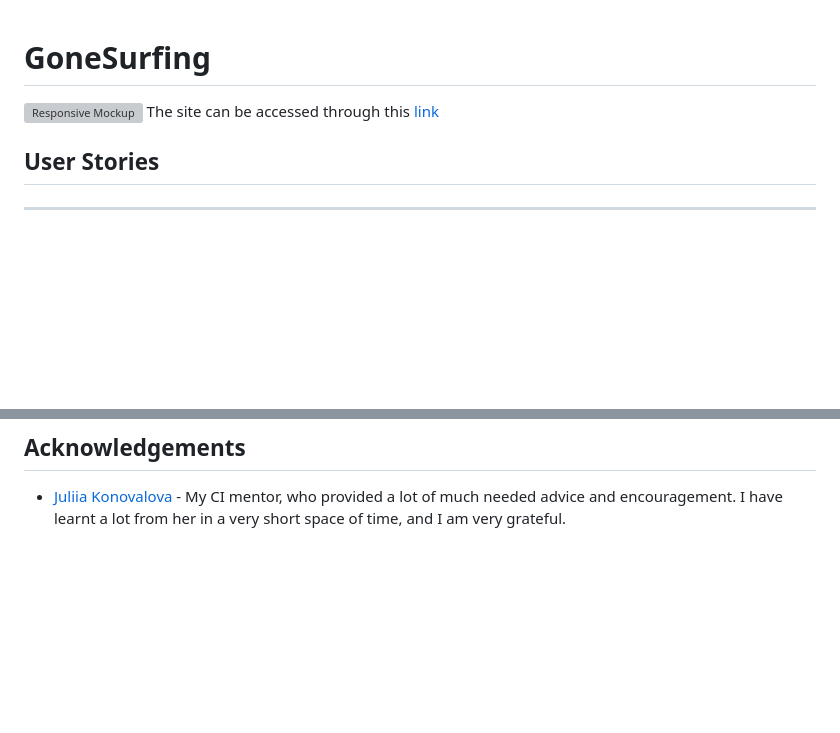
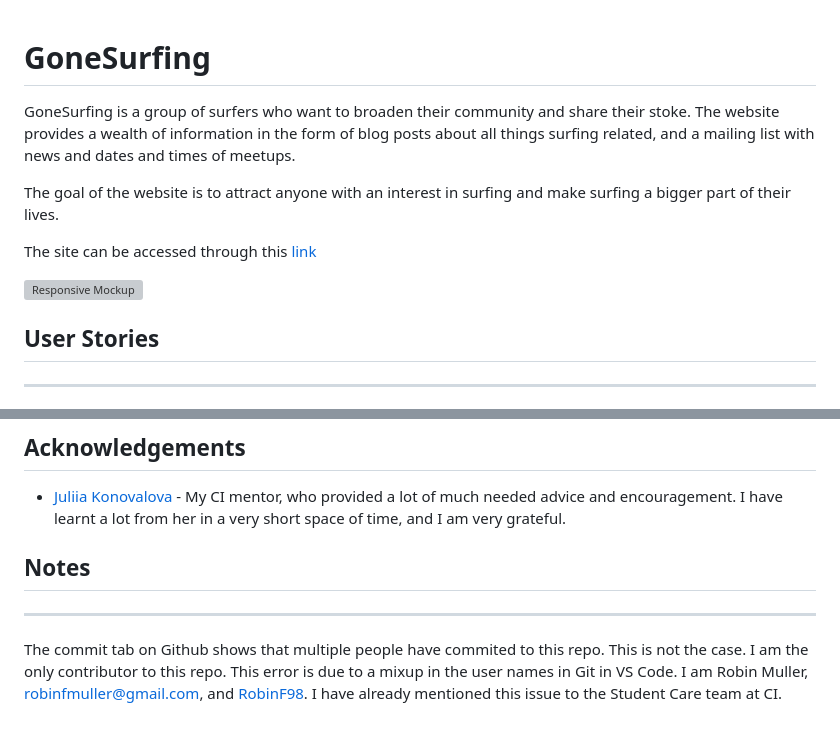
Before and after one commit to RobinF98/gone-surfing, a Markdown page: README.md, 2 parts joined by grey strips. GitHub-like rendering; blank space fills up the shorter version; grey boxes are pictures that could not be loaded.

Commit message:
Add notes, an opening paragraph,  and responsive mockup to README

```diff
--- a/README.md
+++ b/README.md
@@ -1,7 +1,12 @@
 # GoneSurfing
 
+GoneSurfing is a group of surfers who want to broaden their community and share their stoke. The website provides a wealth of information in the form of blog posts about all things surfing related, and a mailing list with news and dates and times of meetups.
+
+The goal of the website is to attract anyone with an interest in surfing and make surfing a bigger part of their lives.
+
+The site can be accessed through this [link](https://robinf98.github.io/gone-surfing/)
+
 ![Responsive Mockup](documentation/responsive_mockup.png)
-The site can be accessed through this [link](https://robinf98.github.io/gone-surfing/)
 
 ## User Stories
 
@@ -199,3 +204,9 @@ Please refer to the [TESTING.md](TESTING.md) file for all testing documentation.
 ## Acknowledgements
 
 * [Juliia Konovalova](https://github.com/IuliiaKonovalova) - My CI mentor, who provided a lot of much needed advice and encouragement. I have learnt a lot from her in a very short space of time, and I am very grateful.
+
+## Notes
+
+---
+
+The commit tab on Github shows that multiple people have commited to this repo. This is not the case. I am the only contributor to this repo. This error is due to a mixup in the user names in Git in VS Code. I am Robin Muller, [robinfmuller@gmail.com](robinfmuller@gmail.com), and [RobinF98](https://github.com/RobinF98). I have already mentioned this issue to the Student Care team at CI.
```
